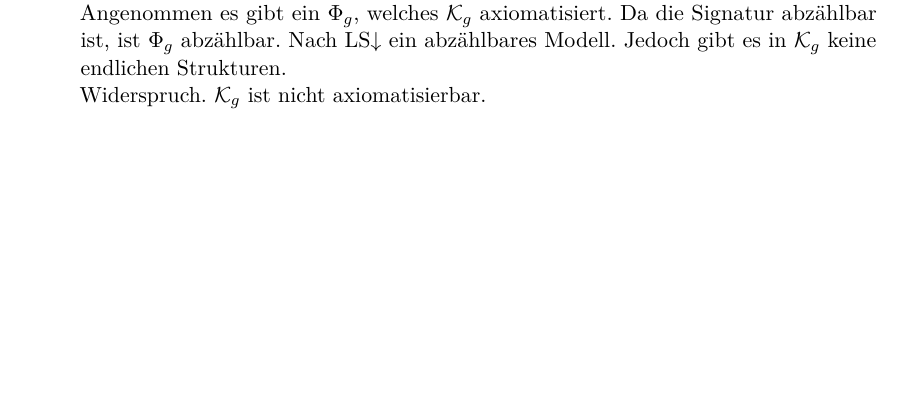
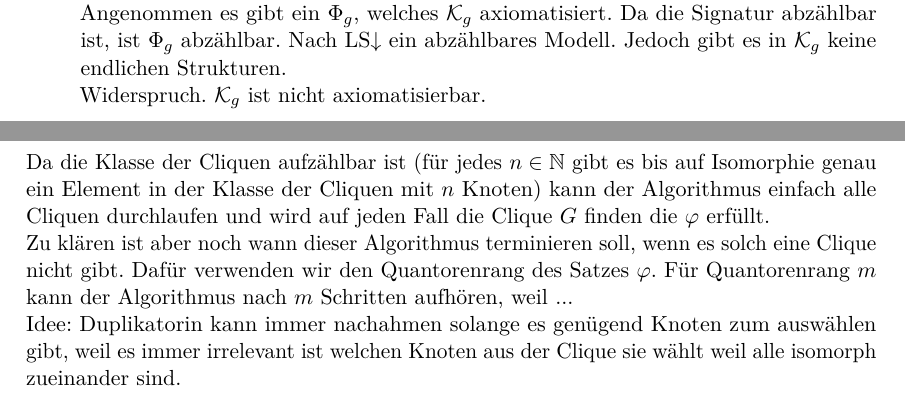
Before and after one commit to CodingTil/-2021---Mathematische-Logik---Aufgaben, a LaTeX document (Blatt 11/11.tex): part of page 2 of 4 before the commit and two parts of pages 2 and 3 of 4 after it, the two joined at a grey line, cut so that both start at the same text, the shorter picture padded with empty space. Compiled offline with pdfLaTeX.

Commit message:
4 und 5a)

```diff
--- a/Blatt 11/11.tex
+++ b/Blatt 11/11.tex
@@ -195,7 +195,9 @@ Dies ist ein Widerspruch. Also ist $\mathcal{K}$ nicht axiomatisierbar.
 
 
 \section*{Aufgabe 4}
-
+Da die Klasse der Cliquen aufzählbar ist (für jedes $n \in \mathbb{N}$ gibt es bis auf Isomorphie genau ein Element in der Klasse der Cliquen mit $n$ Knoten) kann der Algorithmus einfach alle Cliquen durchlaufen und wird auf jeden Fall die Clique $G$ finden die $\varphi$ erfüllt.\\
+Zu klären ist aber noch wann dieser Algorithmus terminieren soll, wenn es solch eine Clique nicht gibt. Dafür verwenden wir den Quantorenrang des Satzes $\varphi$. Für Quantorenrang $m$ kann der Algorithmus nach $m$ Schritten aufhören, weil ...\\
+Idee: Duplikatorin kann immer nachahmen solange es genügend Knoten zum auswählen gibt, weil es immer irrelevant ist welchen Knoten aus der Clique sie wählt weil alle isomorph zueinander sind.
 
 \newpage
 
```
Also changed, not shown: Blatt 11/11.pdf, Blatt 11/11.tex (6 more changed lines).
